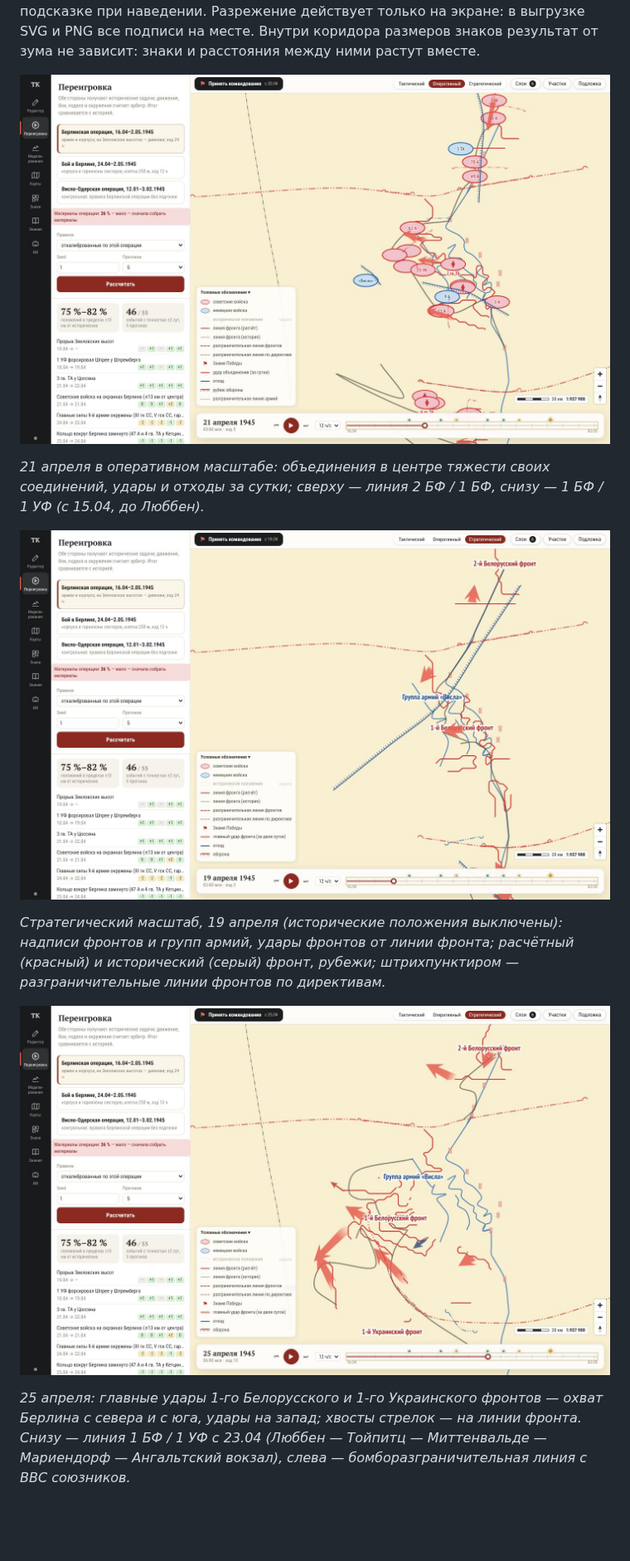
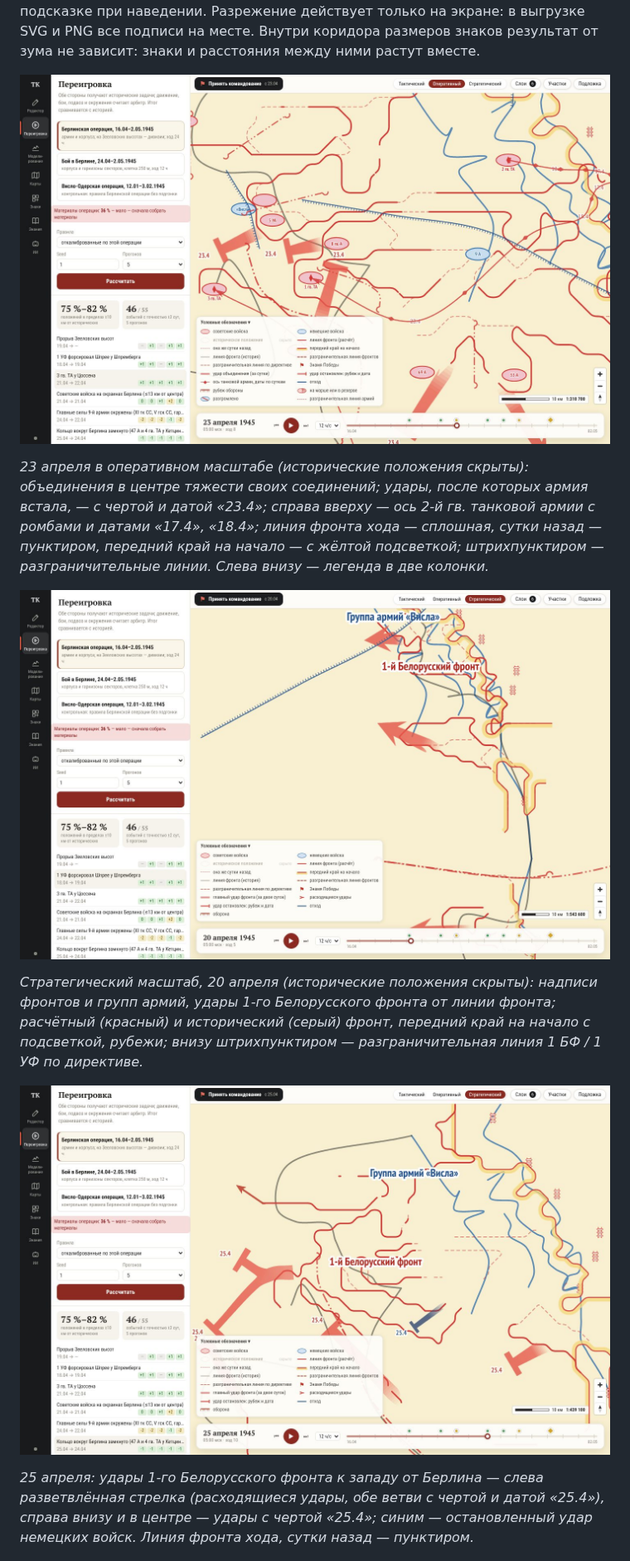
Before and after one commit to wowochkin/def_ops, a Markdown page: docs/system.md, the part around one of its changes. Shown at 83% size. Drawn GitHub-style; pictures changed too: docs/img/replay-operational.jpg, docs/img/replay-strategic-late.jpg, docs/img/replay-strategic.jpg; blank space fills up the shorter version.

```diff
--- a/docs/system.md
+++ b/docs/system.md
@@ -274,15 +295,15 @@ OziExplorer `.map` с растром. Подложку можно показат
 
 ![Переигровка: оперативный масштаб](img/replay-operational.jpg)
 
-*21 апреля в оперативном масштабе: объединения в центре тяжести своих соединений, удары и отходы за сутки; сверху — линия 2 БФ / 1 БФ, снизу — 1 БФ / 1 УФ (с 15.04, до Люббен).*
-
-![Переигровка: стратегический масштаб, 19 апреля](img/replay-strategic.jpg)
-
-*Стратегический масштаб, 19 апреля (исторические положения выключены): надписи фронтов и групп армий, удары фронтов от линии фронта; расчётный (красный) и исторический (серый) фронт, рубежи; штрихпунктиром — разграничительные линии фронтов по директивам.*
+*23 апреля в оперативном масштабе (исторические положения скрыты): объединения в центре тяжести своих соединений; удары, после которых армия встала, — с чертой и датой «23.4»; справа вверху — ось 2-й гв. танковой армии с ромбами и датами «17.4», «18.4»; линия фронта хода — сплошная, сутки назад — пунктиром, передний край на начало — с жёлтой подсветкой; штрихпунктиром — разграничительные линии. Слева внизу — легенда в две колонки.*
+
+![Переигровка: стратегический масштаб, 20 апреля](img/replay-strategic.jpg)
+
+*Стратегический масштаб, 20 апреля (исторические положения скрыты): надписи фронтов и групп армий, удары 1-го Белорусского фронта от линии фронта; расчётный (красный) и исторический (серый) фронт, передний край на начало с подсветкой, рубежи; внизу штрихпунктиром — разграничительная линия 1 БФ / 1 УФ по директиве.*
 
 ![Переигровка: стратегический масштаб, 25 апреля](img/replay-strategic-late.jpg)
 
-*25 апреля: главные удары 1-го Белорусского и 1-го Украинского фронтов — охват Берлина с севера и с юга, удары на запад; хвосты стрелок — на линии фронта. Снизу — линия 1 БФ / 1 УФ с 23.04 (Люббен — Тойпитц — Миттенвальде — Мариендорф — Ангальтский вокзал), слева — бомборазграничительная линия с ВВС союзников.*
+*25 апреля: удары 1-го Белорусского фронта к западу от Берлина — слева разветвлённая стрелка (расходящиеся удары, обе ветви с чертой и датой «25.4»), справа внизу и в центре — удары с чертой «25.4»; синим — остановленный удар немецких войск. Линия фронта хода, сутки назад — пунктиром.*
 
 ![Бой в Берлине, 27.04](img/replay-city.jpg)
 
```
Also changed, not shown: other parts of docs/system.md (+27 -6 lines), docs/img/editor-atlas-graphics.jpg, docs/img/replay-tactical.jpg, 8 other files.
